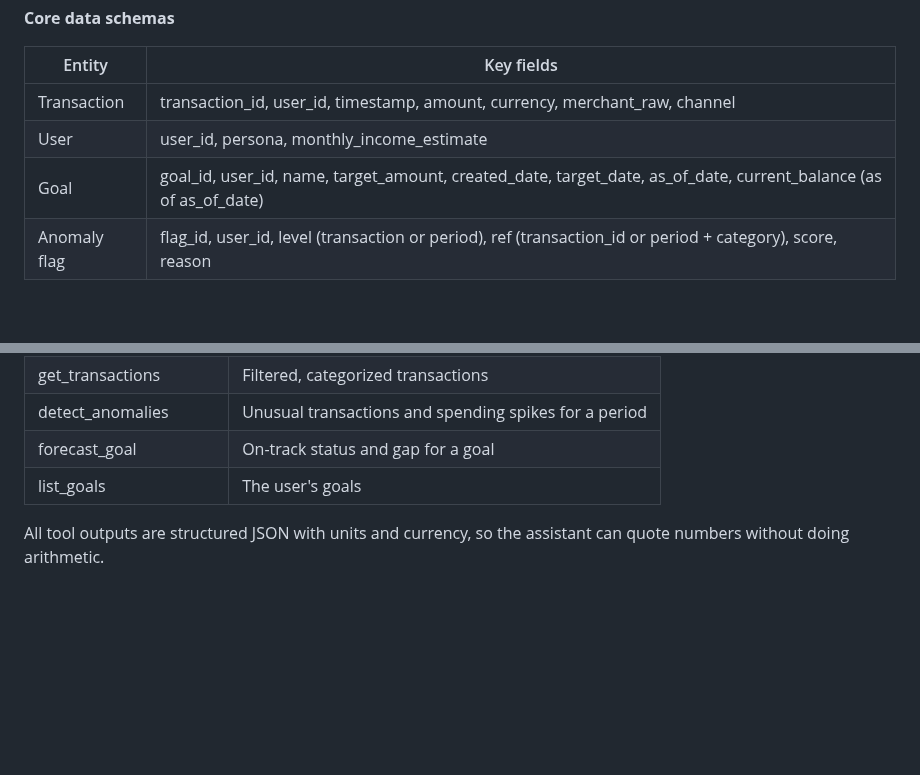
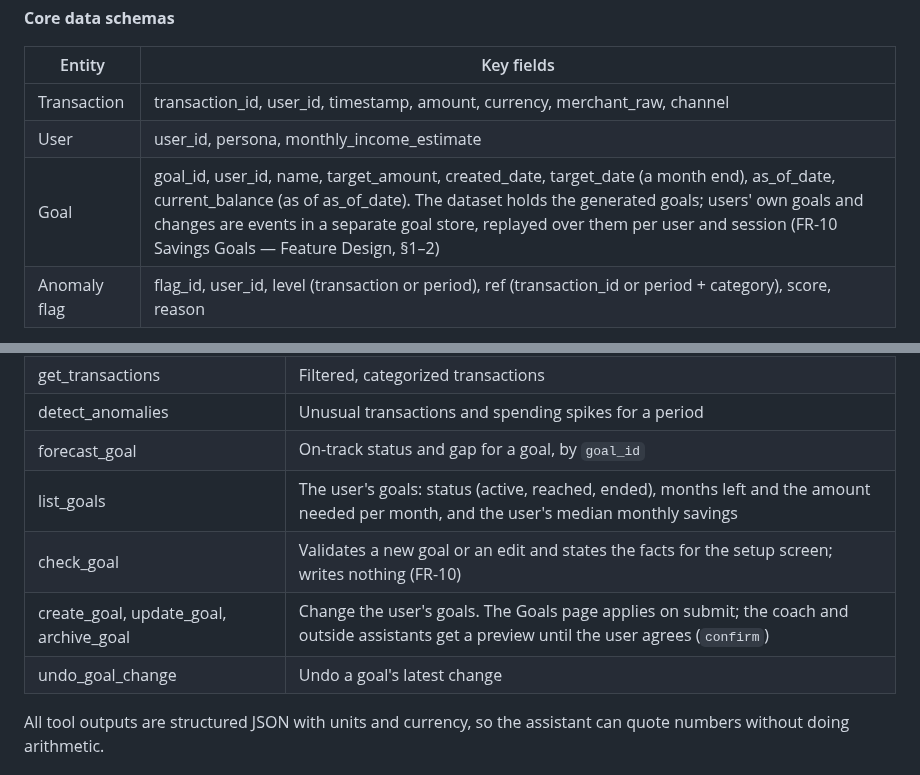
Before and after one commit to sidag02/Smart-Financial-Coach, a Markdown page: docs/design/Smart Financial Coach — Technical Design.md, 2 parts joined by grey strips. Rendered like a GitHub page; blank space fills up the shorter version.

```diff
--- a/docs/design/Smart Financial Coach — Technical Design.md
+++ b/docs/design/Smart Financial Coach — Technical Design.md
@@ -59,7 +59,7 @@ Interfaces are fixed before any model is chosen, so model experiments can swap i
 | --- | --- |
 | Transaction | transaction\_id, user\_id, timestamp, amount, currency, merchant\_raw, channel |
 | User | user\_id, persona, monthly\_income\_estimate |
-| Goal | goal\_id, user\_id, name, target\_amount, created\_date, target\_date, as\_of\_date, current\_balance (as of as\_of\_date) |
+| Goal | goal\_id, user\_id, name, target\_amount, created\_date, target\_date (a month end), as\_of\_date, current\_balance (as of as\_of\_date). The dataset holds the generated goals; users' own goals and changes are events in a separate goal store, replayed over them per user and session (FR-10 Savings Goals — Feature Design, §1–2) |
 | Anomaly flag | flag\_id, user\_id, level (transaction or period), ref (transaction\_id or period + category), score, reason |
 
 **Ground truth** (eval only, in separate `truth_*` tables that models never read)
@@ -87,8 +87,11 @@ Full table definitions are in FR-1 Synthetic Data Generator — Feature Design a
 | get\_spending\_summary | Totals by category and month for a date range |
 | get\_transactions | Filtered, categorized transactions |
 | detect\_anomalies | Unusual transactions and spending spikes for a period |
-| forecast\_goal | On-track status and gap for a goal |
-| list\_goals | The user's goals |
+| forecast\_goal | On-track status and gap for a goal, by `goal_id` |
+| list\_goals | The user's goals: status (active, reached, ended), months left and the amount needed per month, and the user's median monthly savings |
+| check\_goal | Validates a new goal or an edit and states the facts for the setup screen; writes nothing (FR-10) |
+| create\_goal, update\_goal, archive\_goal | Change the user's goals. The Goals page applies on submit; the coach and outside assistants get a preview until the user agrees (`confirm`) |
+| undo\_goal\_change | Undo a goal's latest change |
 
 All tool outputs are structured JSON with units and currency, so the assistant can quote numbers without doing arithmetic.
 
```
Also changed, not shown: docs/design/Smart Financial Coach — Web App UI.md (+6 -5 lines), 1 other file.
